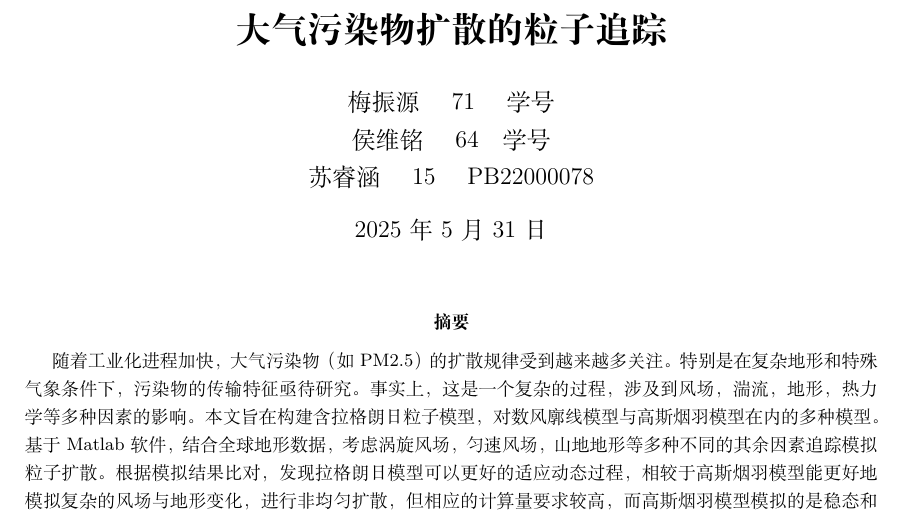
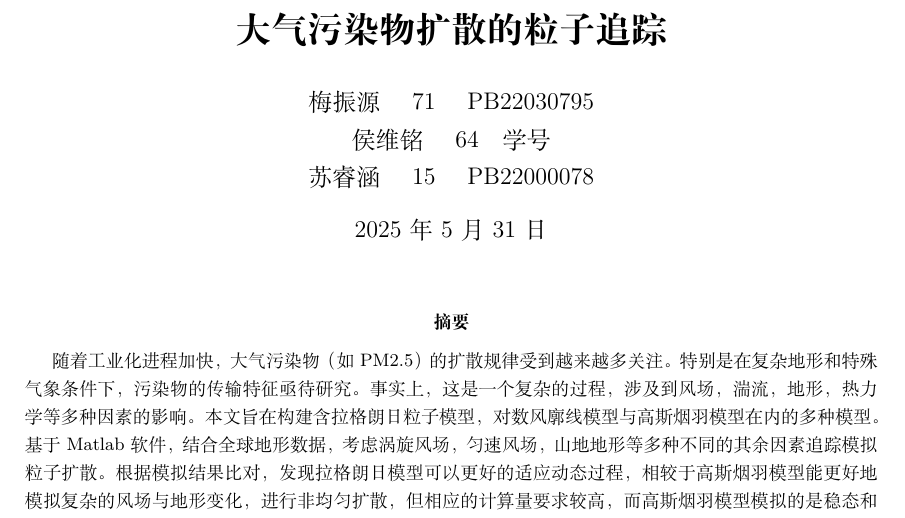
Before and after one commit to TheSkyWing/Dispersion-of-air-pollutants, a LaTeX paper (报告/报告.tex): part of page 1 of 12, cut so that both start at the same text. Compiled offline with XeLaTeX.

Commit message:
Update 报告.tex

```diff
--- a/报告/报告.tex
+++ b/报告/报告.tex
@@ -97,7 +97,7 @@
 
 \title{\bfseries 大气污染物扩散的粒子追踪}
 \author{
-	梅振源 \quad  71 \quad 学号\\
+	梅振源 \quad  71 \quad PB22030795\\
 	侯维铭  \quad  64\quad  学号\\
 	苏睿涵  \quad 15 \quad PB22000078
 }
```
